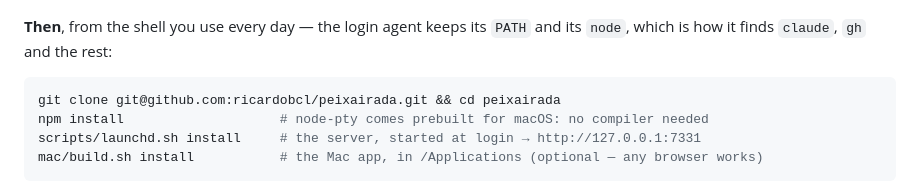
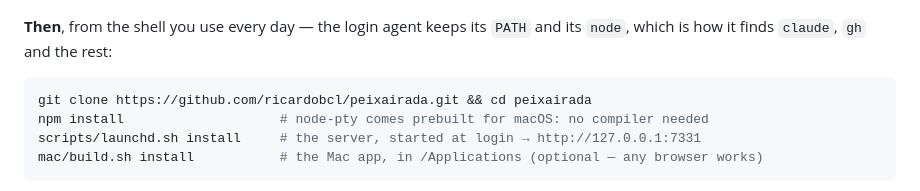
Before and after one commit to ricardobcl/peixairada, a Markdown page: README.md, the part around the change. Rendered like a GitHub page.

Commit message:
The README clones over https — the repo is public, so a new Mac needs no SSH key on GitHub to install it, and the board's own updates fetch from the same URL without one

````diff
--- a/README.md
+++ b/README.md
@@ -161,7 +161,7 @@ as at the top.
 `claude`, `gh` and the rest:
 
 ```sh
-git clone git@github.com:ricardobcl/peixairada.git && cd peixairada
+git clone https://github.com/ricardobcl/peixairada.git && cd peixairada
 npm install                    # node-pty comes prebuilt for macOS: no compiler needed
 scripts/launchd.sh install     # the server, started at login → http://127.0.0.1:7331
 mac/build.sh install           # the Mac app, in /Applications (optional — any browser works)
````
